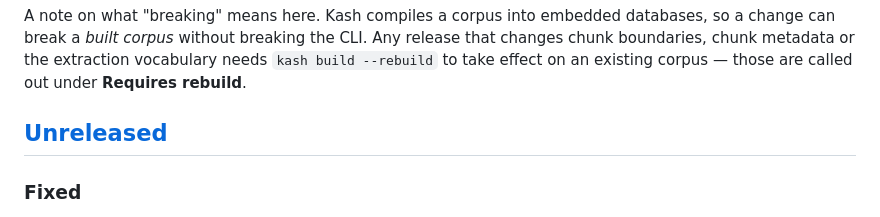
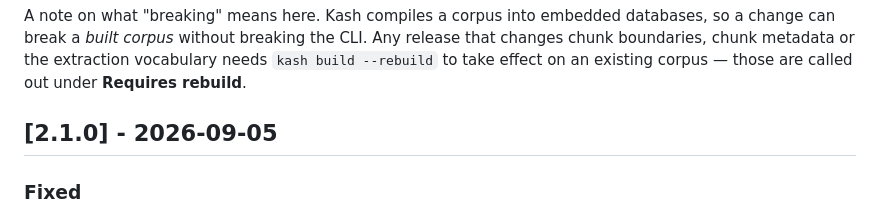
Before and after one commit to akashicode/kash, a Markdown page: CHANGELOG.md, the part around the change. Rendered like a GitHub page.

Commit message:
docs: cut 2.1.0

```diff
--- a/CHANGELOG.md
+++ b/CHANGELOG.md
@@ -11,7 +11,7 @@ release that changes chunk boundaries, chunk metadata or the extraction
 vocabulary needs `kash build --rebuild` to take effect on an existing corpus —
 those are called out under **Requires rebuild**.
 
-## [Unreleased]
+## [2.1.0] - 2026-09-05
 
 ### Fixed
 
```
